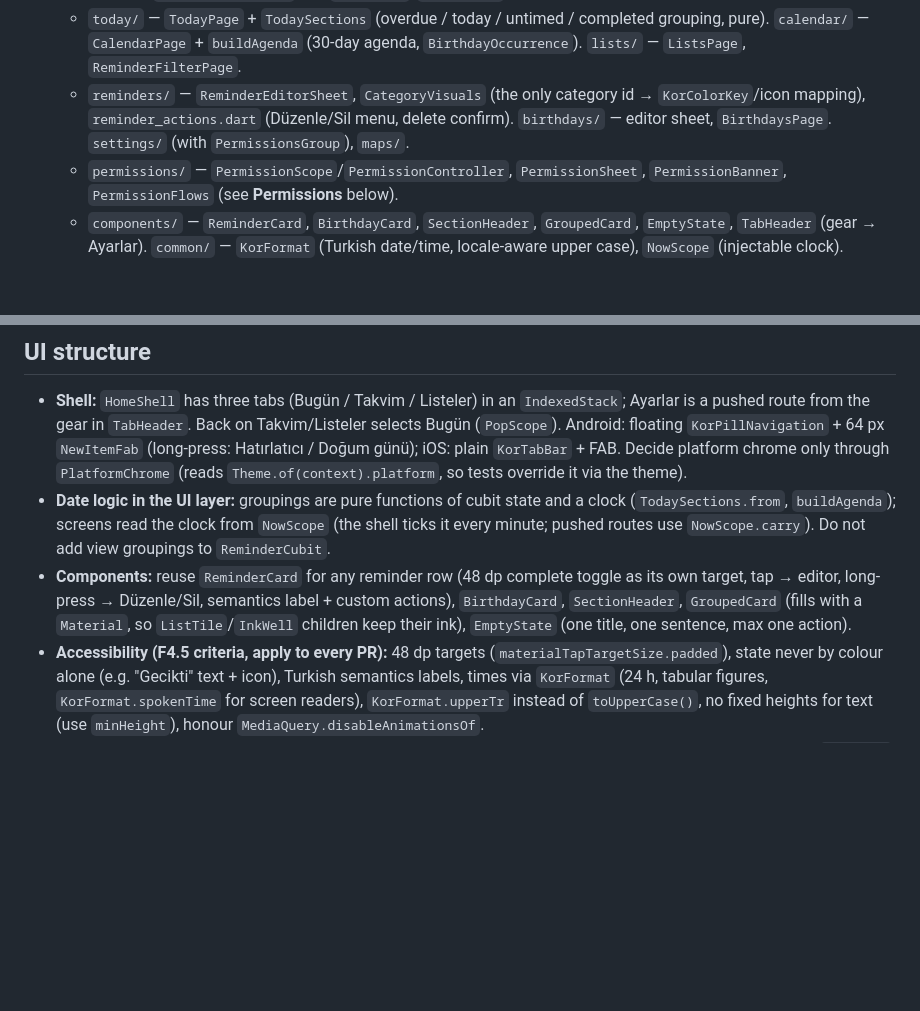
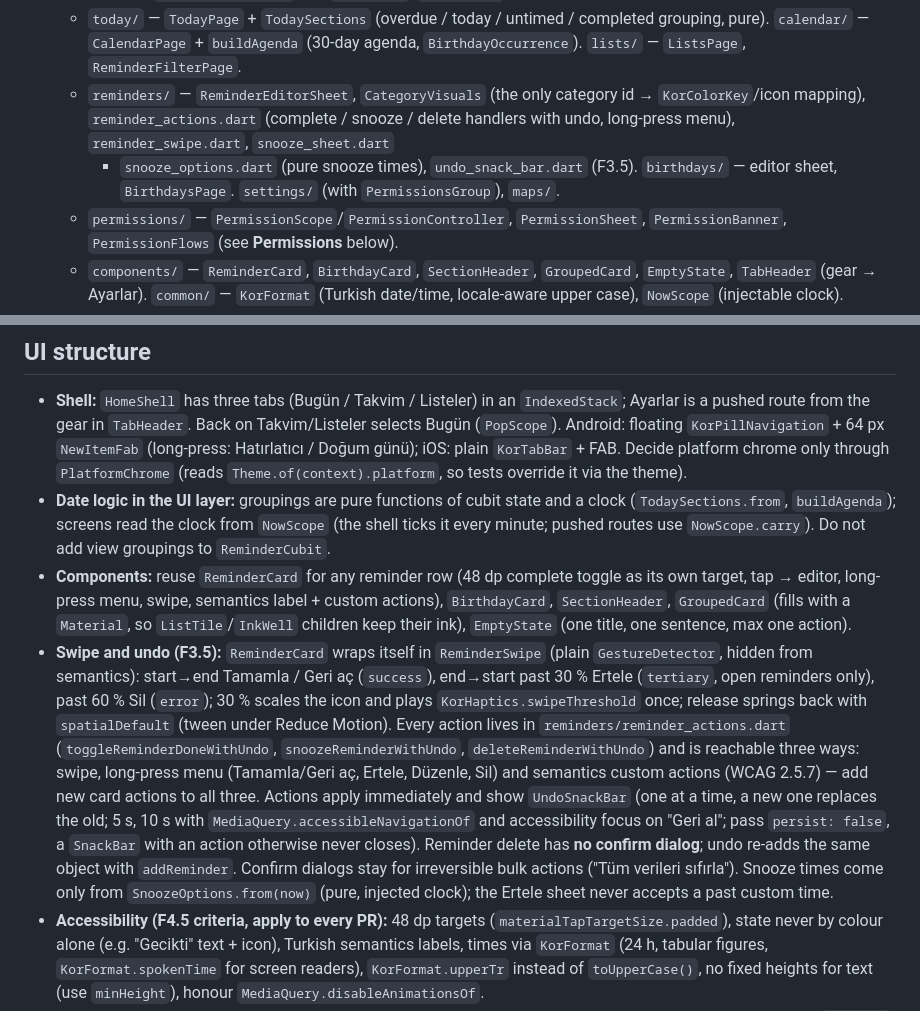
Before and after one commit to burakaydogmus/reminder-android-app, a Markdown page: CLAUDE.md, 2 parts joined by grey strips. Rendered like a GitHub page; blank space fills up the shorter version.

Commit message:
docs: mark F3.5 done and document swipe, undo and snooze rules
Co-Authored-By: Claude Opus 5 <noreply@anthropic.com>

```diff
--- a/CLAUDE.md
+++ b/CLAUDE.md
@@ -106,8 +106,9 @@ Formatting is enforced in CI: run `dart format lib test` before committing
     grouping, pure). `calendar/` — `CalendarPage` + `buildAgenda` (30-day agenda,
     `BirthdayOccurrence`). `lists/` — `ListsPage`, `ReminderFilterPage`.
   - `reminders/` — `ReminderEditorSheet`, `CategoryVisuals` (the only category id →
-    `KorColorKey`/icon mapping), `reminder_actions.dart` (Düzenle/Sil menu, delete
-    confirm). `birthdays/` — editor sheet, `BirthdaysPage`. `settings/` (with
+    `KorColorKey`/icon mapping), `reminder_actions.dart` (complete / snooze / delete
+    handlers with undo, long-press menu), `reminder_swipe.dart`, `snooze_sheet.dart`
+    + `snooze_options.dart` (pure snooze times), `undo_snack_bar.dart` (F3.5). `birthdays/` — editor sheet, `BirthdaysPage`. `settings/` (with
     `PermissionsGroup`), `maps/`.
   - `permissions/` — `PermissionScope`/`PermissionController`, `PermissionSheet`,
     `PermissionBanner`, `PermissionFlows` (see **Permissions** below).
@@ -357,10 +358,27 @@ dialog, FAB, progress, menus, bottom sheet), so widgets only choose roles.
   (the shell ticks it every minute; pushed routes use `NowScope.carry`). Do not add
   view groupings to `ReminderCubit`.
 - **Components:** reuse `ReminderCard` for any reminder row (48 dp complete toggle as
-  its own target, tap → editor, long-press → Düzenle/Sil, semantics label +
-  custom actions), `BirthdayCard`, `SectionHeader`, `GroupedCard` (fills with a
+  its own target, tap → editor, long-press menu, swipe, semantics label + custom
+  actions), `BirthdayCard`, `SectionHeader`, `GroupedCard` (fills with a
   `Material`, so `ListTile`/`InkWell` children keep their ink), `EmptyState` (one
   title, one sentence, max one action).
+- **Swipe and undo (F3.5):** `ReminderCard` wraps itself in `ReminderSwipe` (plain
+  `GestureDetector`, hidden from semantics): start→end Tamamla / Geri aç
+  (`success`), end→start past 30 % Ertele (`tertiary`, open reminders only), past
+  60 % Sil (`error`); 30 % scales the icon and plays `KorHaptics.swipeThreshold`
+  once; release springs back with `spatialDefault` (tween under Reduce Motion).
+  Every action lives in `reminders/reminder_actions.dart`
+  (`toggleReminderDoneWithUndo`, `snoozeReminderWithUndo`,
+  `deleteReminderWithUndo`) and is reachable three ways: swipe, long-press menu
+  (Tamamla/Geri aç, Ertele, Düzenle, Sil) and semantics custom actions (WCAG 2.5.7)
+  — add new card actions to all three. Actions apply immediately and show
+  `UndoSnackBar` (one at a time, a new one replaces the old; 5 s, 10 s with
+  `MediaQuery.accessibleNavigationOf` and accessibility focus on "Geri al"; pass
+  `persist: false`, a `SnackBar` with an action otherwise never closes). Reminder
+  delete has **no confirm dialog**; undo re-adds the same object with
+  `addReminder`. Confirm dialogs stay for irreversible bulk actions ("Tüm verileri
+  sıfırla"). Snooze times come only from `SnoozeOptions.from(now)` (pure, injected
+  clock); the Ertele sheet never accepts a past custom time.
 - **Accessibility (F4.5 criteria, apply to every PR):** 48 dp targets
   (`materialTapTargetSize.padded`), state never by colour alone (e.g. "Gecikti" text +
   icon), Turkish semantics labels, times via `KorFormat` (24 h, tabular figures,
```
Also changed, not shown: ROADMAP.md (+1 -1 lines).
